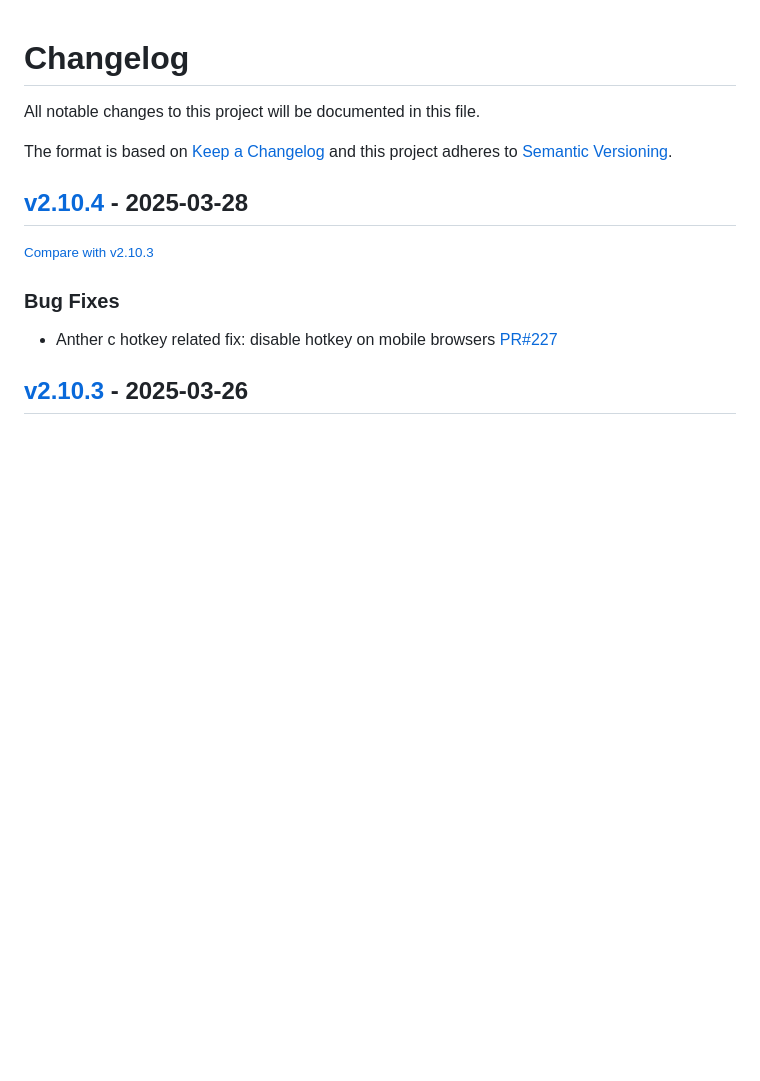
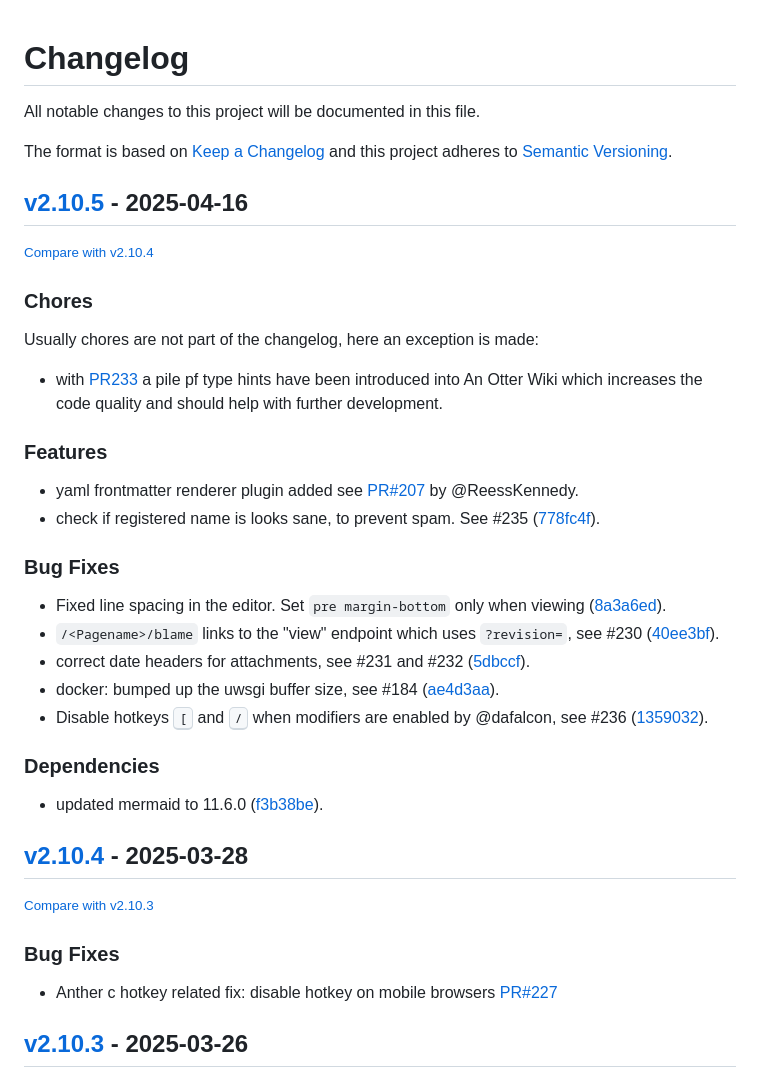
Before and after one commit to redimp/otterwiki, a Markdown page: CHANGELOG.md, the part around the change. Rendered like a GitHub page; blank space fills up the shorter version.

Commit message:
chore: updated changelog

```diff
--- a/CHANGELOG.md
+++ b/CHANGELOG.md
@@ -6,6 +6,35 @@ The format is based on [Keep a Changelog](http://keepachangelog.com/en/1.0.0/)
 and this project adheres to [Semantic Versioning](http://semver.org/spec/v2.0.0.html).
 
 <!-- insertion marker -->
+## [v2.10.5](https://github.com/redimp/otterwiki/releases/tag/v2.10.5) - 2025-04-16
+
+<small>[Compare with v2.10.4](https://github.com/redimp/otterwiki/compare/v2.10.4...v2.10.5)</small>
+
+### Chores
+
+Usually chores are not part of the changelog, here an exception is made:
+
+- with [PR233](https://github.com/redimp/otterwiki/pull/233) a pile pf type
+  hints have been introduced into An Otter Wiki which increases the code quality
+  and should help with further development.
+
+### Features
+
+- yaml frontmatter renderer plugin added see [PR#207](https://github.com/redimp/otterwiki/pull/207) by @ReessKennedy.
+- check if registered name is looks sane, to prevent spam. See #235 ([778fc4f](https://github.com/redimp/otterwiki/commit/778fc4f2fd703509548a2097a14059d147779c9d)).
+
+### Bug Fixes
+
+- Fixed line spacing in the editor. Set `pre margin-bottom` only when viewing ([8a3a6ed](https://github.com/redimp/otterwiki/commit/8a3a6ed0590ffd08f481c7f3ee3ae0ea83844985)).
+- `/<Pagename>/blame` links to the "view" endpoint which uses `?revision=`, see #230 ([40ee3bf](https://github.com/redimp/otterwiki/commit/40ee3bfae9f0c2543a4ec6c7d8761d281a8a6159)).
+- correct date headers for attachments, see #231 and #232 ([5dbccf](https://github.com/redimp/otterwiki/pull/232/commits/5dbccfdf8e35b5037e974deda0b805168fc3face)).
+- docker: bumped up the uwsgi buffer size, see #184 ([ae4d3aa](https://github.com/redimp/otterwiki/commit/ae4d3aad688a1cb04ff8d5c89983aad3d629bbb5)).
+- Disable hotkeys <kbd>[</kbd> and <kbd>/</kbd> when modifiers are enabled by @dafalcon, see #236 ([1359032](https://github.com/redimp/otterwiki/commit/13590322e312a47094589f1bebecdba8e0c4d174)).
+
+### Dependencies
+
+- updated mermaid to 11.6.0 ([f3b38be](https://github.com/redimp/otterwiki/commit/f3b38be2c1775a8f8c3bd1672acbeb62a6be8f65)).
+
 ## [v2.10.4](https://github.com/redimp/otterwiki/releases/tag/v2.10.4) - 2025-03-28
 
 <small>[Compare with v2.10.3](https://github.com/redimp/otterwiki/compare/v2.10.3...v2.10.4)</small>
```
